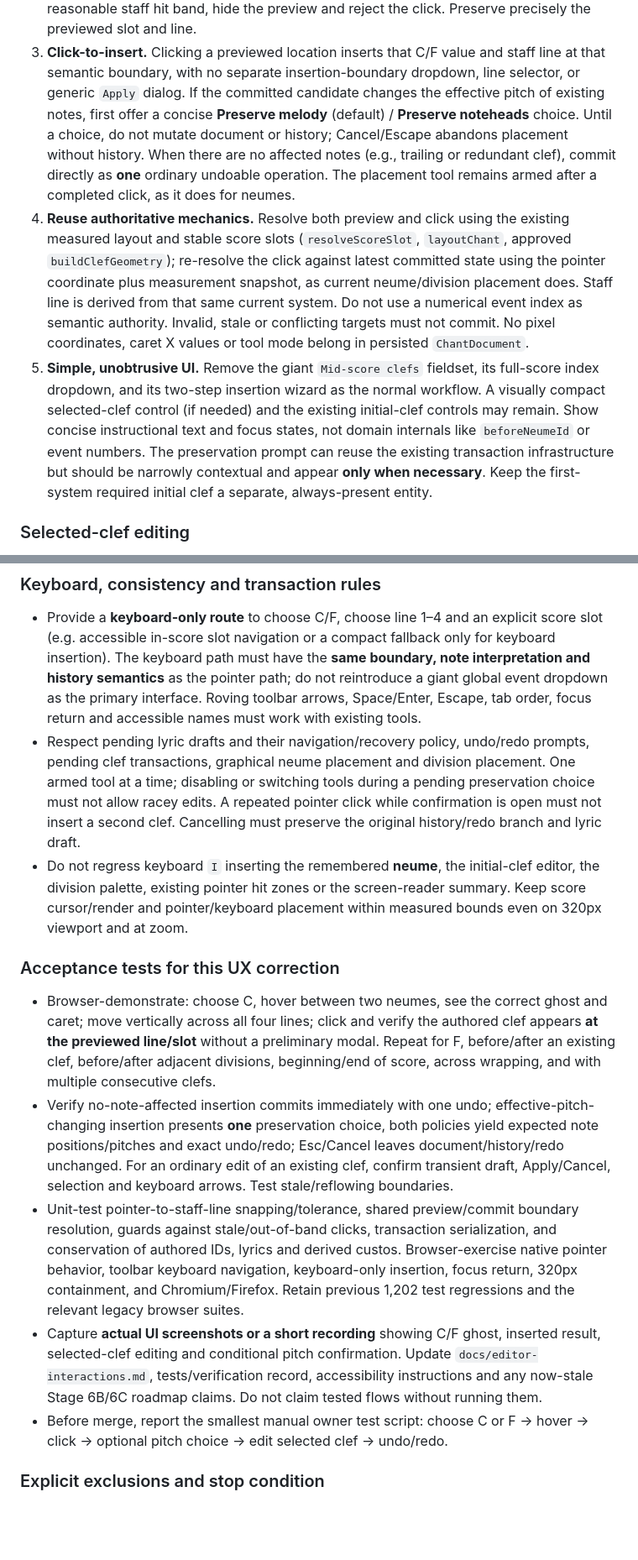
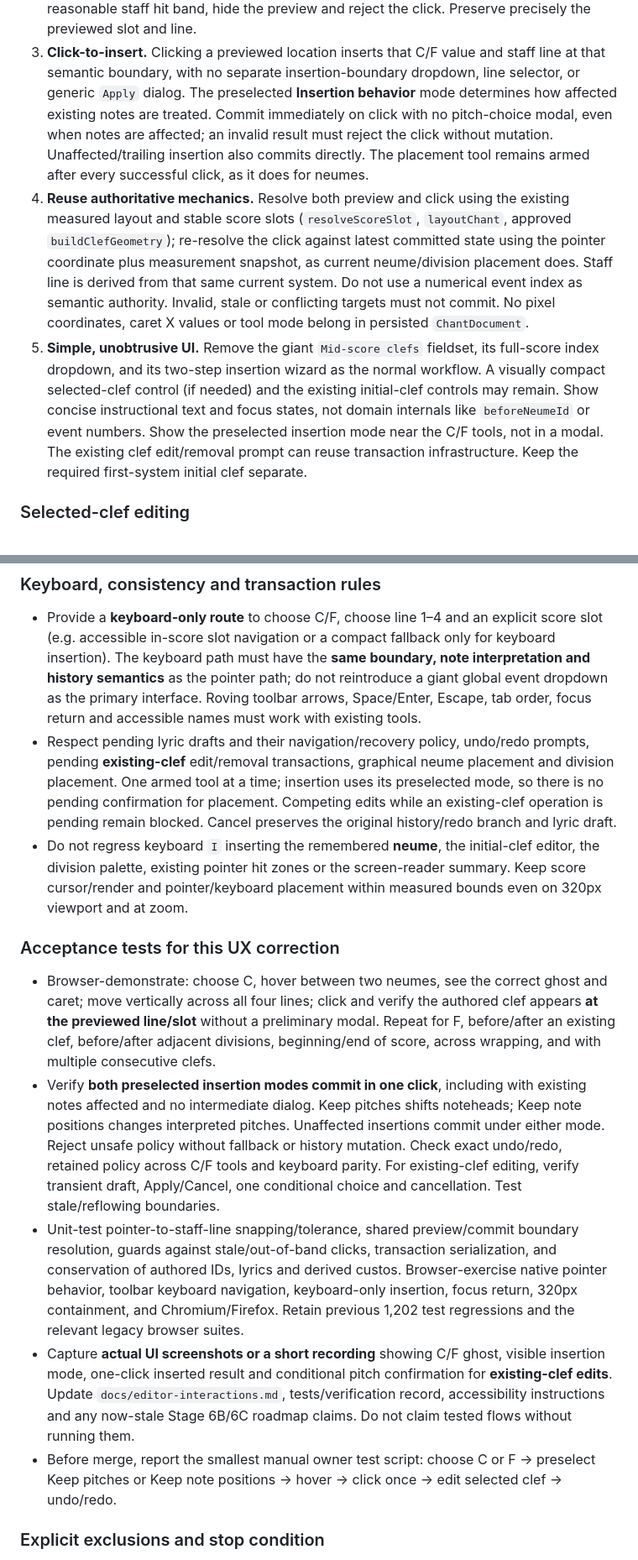
Before and after one commit to OceanOSdev/gregorian-chant-editor, a Markdown page: docs/plans/stage-6b-mid-score-clefs-and-custos.md, 2 parts joined by grey strips. Shown at 84% size. Drawn GitHub-style; blank space fills up the shorter version.

```diff
--- a/docs/plans/stage-6b-mid-score-clefs-and-custos.md
+++ b/docs/plans/stage-6b-mid-score-clefs-and-custos.md
@@ -226,13 +280,12 @@ line **editing** must still obey ADR 0015's transient draft + Apply/Cancel.
 3. **Click-to-insert.** Clicking a previewed location inserts that C/F
    value and staff line at that semantic boundary, with no separate
    insertion-boundary dropdown, line selector, or generic `Apply` dialog.
-   If the committed candidate changes the effective pitch of existing
-   notes, first offer a concise **Preserve melody** (default) /
-   **Preserve noteheads** choice. Until a choice, do not mutate document
-   or history; Cancel/Escape abandons placement without history. When
-   there are no affected notes (e.g., trailing or redundant clef), commit
-   directly as **one** ordinary undoable operation. The placement tool
-   remains armed after a completed click, as it does for neumes.
+   The preselected **Insertion behavior** mode determines how affected
+   existing notes are treated. Commit immediately on click with no
+   pitch-choice modal, even when notes are affected; an invalid result
+   must reject the click without mutation. Unaffected/trailing
+   insertion also commits directly. The placement tool remains armed
+   after every successful click, as it does for neumes.
 4. **Reuse authoritative mechanics.** Resolve both preview and click using
    the existing measured layout and stable score slots
    (`resolveScoreSlot`, `layoutChant`, approved `buildClefGeometry`);
@@ -247,10 +300,10 @@ line **editing** must still obey ADR 0015's transient draft + Apply/Cancel.
    as the normal workflow. A visually compact selected-clef control
    (if needed) and the existing initial-clef controls may remain.
    Show concise instructional text and focus states, not domain internals
-   like `beforeNeumeId` or event numbers. The preservation prompt can
-   reuse the existing transaction infrastructure but should be narrowly
-   contextual and appear **only when necessary**. Keep the first-system
-   required initial clef a separate, always-present entity.
+   like `beforeNeumeId` or event numbers. Show the preselected
+   insertion mode near the C/F tools, not in a modal. The existing
+   clef edit/removal prompt can reuse transaction infrastructure.
+   Keep the required first-system initial clef separate.
 
 ### Selected-clef editing
 
@@ -280,12 +333,12 @@ line **editing** must still obey ADR 0015's transient draft + Apply/Cancel.
   primary interface. Roving toolbar arrows, Space/Enter, Escape, tab order,
   focus return and accessible names must work with existing tools.
 - Respect pending lyric drafts and their navigation/recovery policy,
-  undo/redo prompts, pending clef transactions, graphical neume placement
-  and division placement. One armed tool at a time; disabling or switching
-  tools during a pending preservation choice must not allow racey edits.
-  A repeated pointer click while confirmation is open must not insert
-  a second clef. Cancelling must preserve the original history/redo branch
-  and lyric draft.
+  undo/redo prompts, pending **existing-clef** edit/removal
+  transactions, graphical neume placement and division placement.
+  One armed tool at a time; insertion uses its preselected mode,
+  so there is no pending confirmation for placement. Competing edits
+  while an existing-clef operation is pending remain blocked.
+  Cancel preserves the original history/redo branch and lyric draft.
 - Do not regress keyboard `I` inserting the remembered **neume**, the
   initial-clef editor, the division palette, existing pointer hit zones or
   the screen-reader summary. Keep score cursor/render and pointer/keyboard
@@ -299,12 +352,15 @@ line **editing** must still obey ADR 0015's transient draft + Apply/Cancel.
   preliminary modal. Repeat for F, before/after an existing clef,
   before/after adjacent divisions, beginning/end of score, across
   wrapping, and with multiple consecutive clefs.
-- Verify no-note-affected insertion commits immediately with one undo;
-  effective-pitch-changing insertion presents **one** preservation choice,
-  both policies yield expected note positions/pitches and exact undo/redo;
-  Esc/Cancel leaves document/history/redo unchanged. For an ordinary
-  edit of an existing clef, confirm transient draft, Apply/Cancel,
-  selection and keyboard arrows. Test stale/reflowing boundaries.
+- Verify **both preselected insertion modes commit in one click**,
+  including with existing notes affected and no intermediate dialog.
+  Keep pitches shifts noteheads; Keep note positions changes interpreted
+  pitches. Unaffected insertions commit under either mode.
+  Reject unsafe policy without fallback or history mutation.
+  Check exact undo/redo, retained policy across C/F tools and
+  keyboard parity. For existing-clef editing, verify transient
+  draft, Apply/Cancel, one conditional choice and cancellation.
+  Test stale/reflowing boundaries.
 - Unit-test pointer-to-staff-line snapping/tolerance, shared
   preview/commit boundary resolution, guards against stale/out-of-band
   clicks, transaction serialization, and conservation of authored IDs,
@@ -313,13 +369,13 @@ line **editing** must still obey ADR 0015's transient draft + Apply/Cancel.
   320px containment, and Chromium/Firefox. Retain previous 1,202 test
   regressions and the relevant legacy browser suites.
 - Capture **actual UI screenshots or a short recording** showing C/F
-  ghost, inserted result, selected-clef editing and conditional pitch
-  confirmation. Update `docs/editor-interactions.md`, tests/verification
+  ghost, visible insertion mode, one-click inserted result and
+  conditional pitch confirmation for **existing-clef edits**. Update `docs/editor-interactions.md`, tests/verification
   record, accessibility instructions and any now-stale Stage 6B/6C
   roadmap claims. Do not claim tested flows without running them.
 - Before merge, report the smallest manual owner test script:
-  choose C or F → hover → click → optional pitch choice → edit selected
-  clef → undo/redo.
+  choose C or F → preselect Keep pitches or Keep note positions → hover
+  → click once → edit selected clef → undo/redo.
 
 ### Explicit exclusions and stop condition
 
```
Also changed, not shown: other parts of docs/plans/stage-6b-mid-score-clefs-and-custos.md (+59 -4 lines), docs/adrs/0015-order-clef-changes-at-score-boundaries.md (+26 -10 lines).
